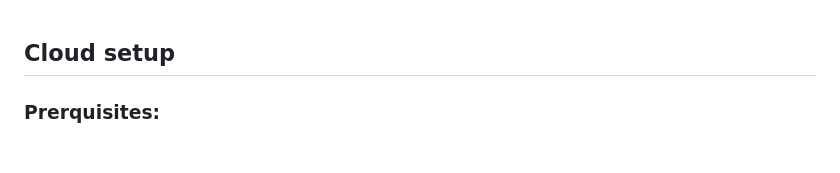
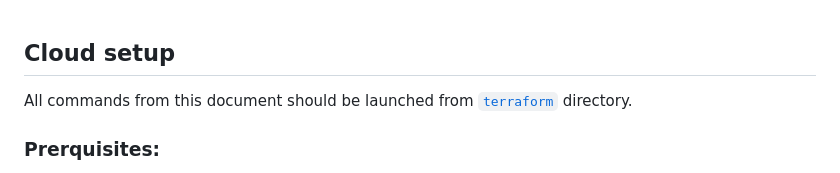
Before and after one commit to streamx-dev/streamx-commerce-accelerator, a Markdown page: terraform/README.md, the part around the change. GitHub-like rendering; blank space fills up the shorter version.

Commit message:
[DXP-1650] info about user dir in README.md

```diff
--- a/terraform/README.md
+++ b/terraform/README.md
@@ -1,4 +1,5 @@
 ## Cloud setup
+All commands from this document should be launched from [`terraform`](../terraform) directory.
 
 ### Prerquisites:
 
```
